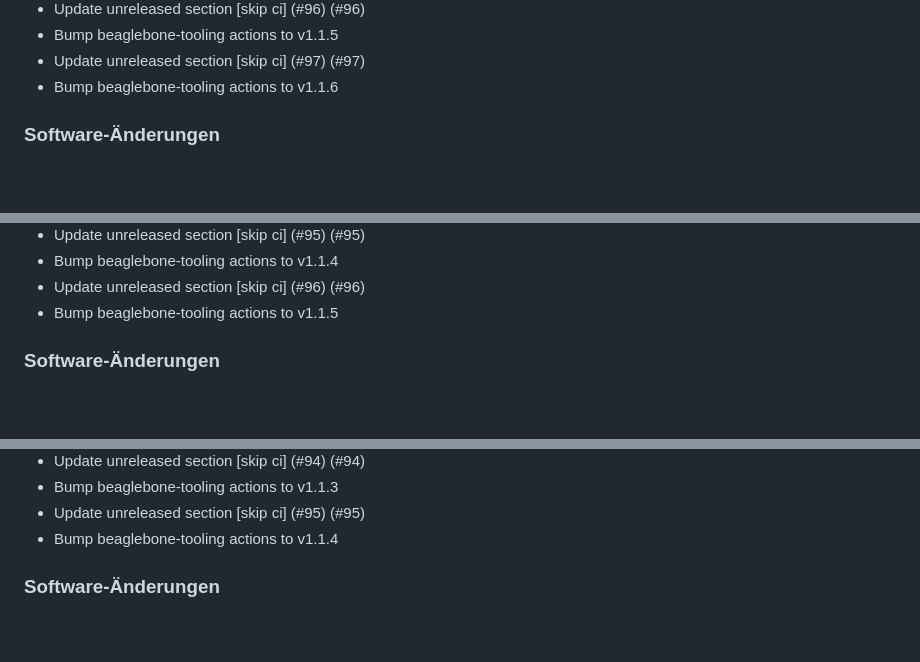
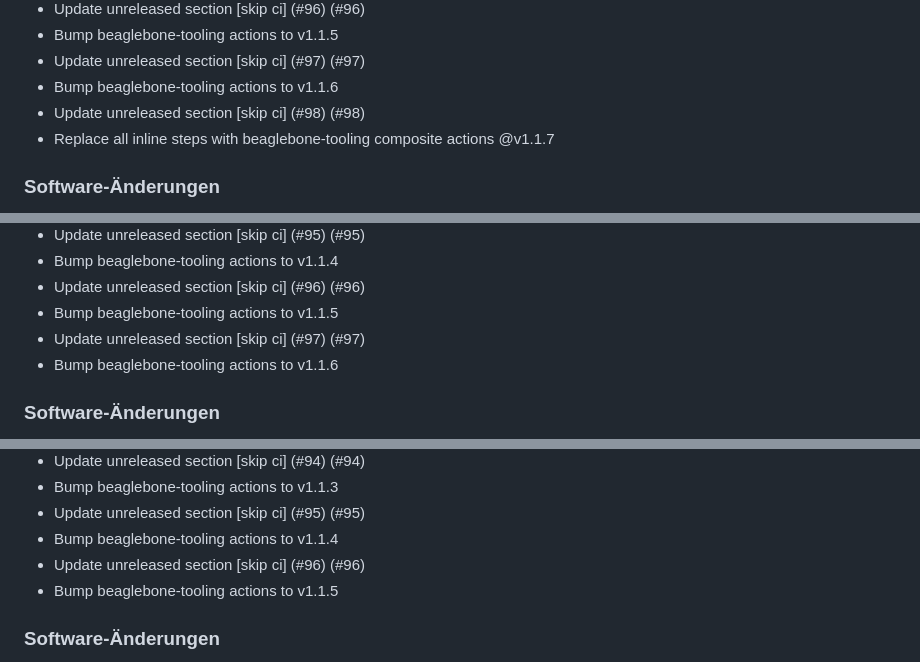
Before and after one commit to paulefl/beaglebone_black, a Markdown page: CHANGELOG.md, 3 parts joined by grey strips. GitHub-like rendering; blank space fills up the shorter version.

```diff
--- a/CHANGELOG.md
+++ b/CHANGELOG.md
@@ -449,6 +458,8 @@ and this project adheres to [Semantic Versioning](https://semver.org/spec/v2.0.0
 - Bump beaglebone-tooling actions to v1.1.5
 - Update unreleased section [skip ci] (#97) (#97)
 - Bump beaglebone-tooling actions to v1.1.6
+- Update unreleased section [skip ci] (#98) (#98)
+- Replace all inline steps with beaglebone-tooling composite actions @v1.1.7
 
 ### Software-Änderungen
 
@@ -541,6 +552,8 @@ and this project adheres to [Semantic Versioning](https://semver.org/spec/v2.0.0
 - Bump beaglebone-tooling actions to v1.1.4
 - Update unreleased section [skip ci] (#96) (#96)
 - Bump beaglebone-tooling actions to v1.1.5
+- Update unreleased section [skip ci] (#97) (#97)
+- Bump beaglebone-tooling actions to v1.1.6
 
 ### Software-Änderungen
 
@@ -630,6 +644,8 @@ and this project adheres to [Semantic Versioning](https://semver.org/spec/v2.0.0
 - Bump beaglebone-tooling actions to v1.1.3
 - Update unreleased section [skip ci] (#95) (#95)
 - Bump beaglebone-tooling actions to v1.1.4
+- Update unreleased section [skip ci] (#96) (#96)
+- Bump beaglebone-tooling actions to v1.1.5
 
 ### Software-Änderungen
 
```
Also changed, not shown: other parts of CHANGELOG.md (+99 -0 lines).
